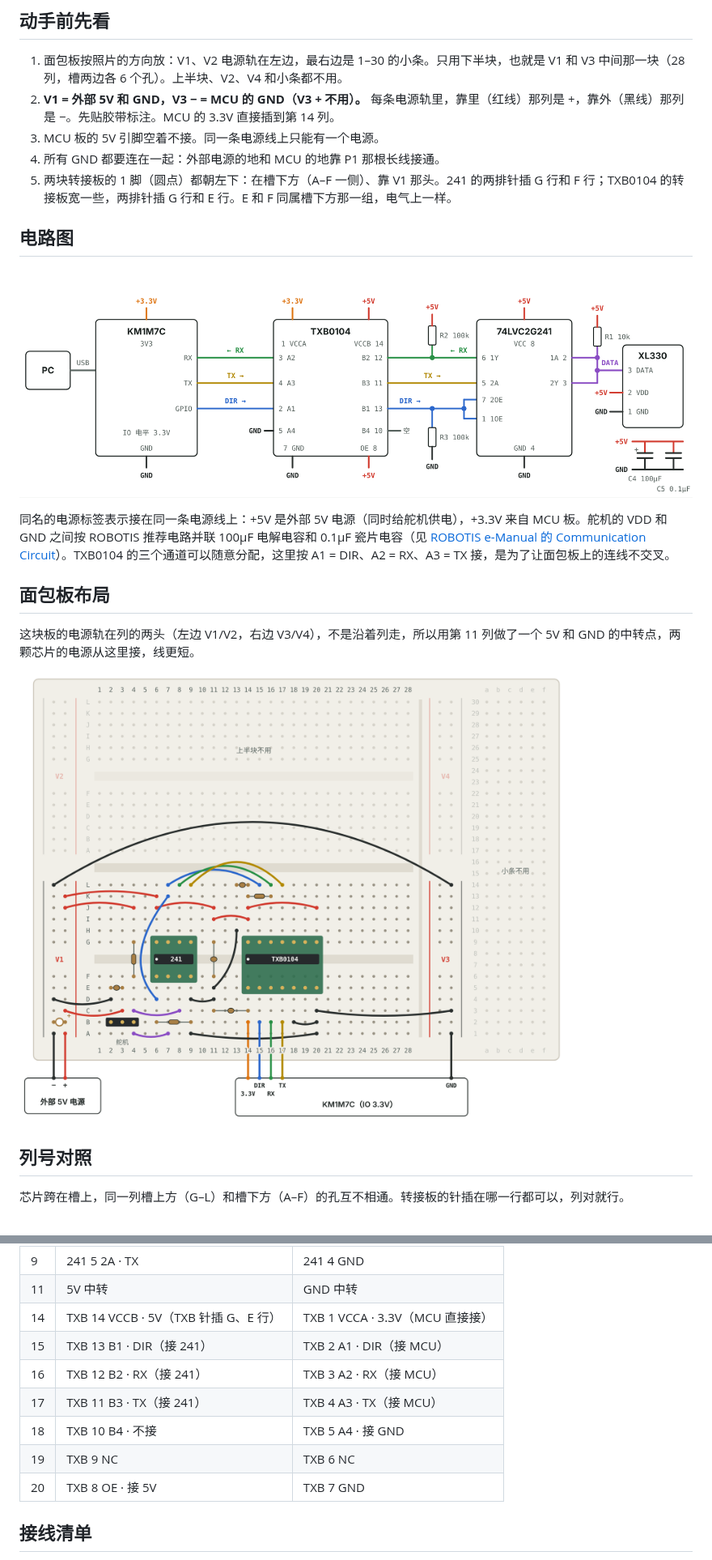
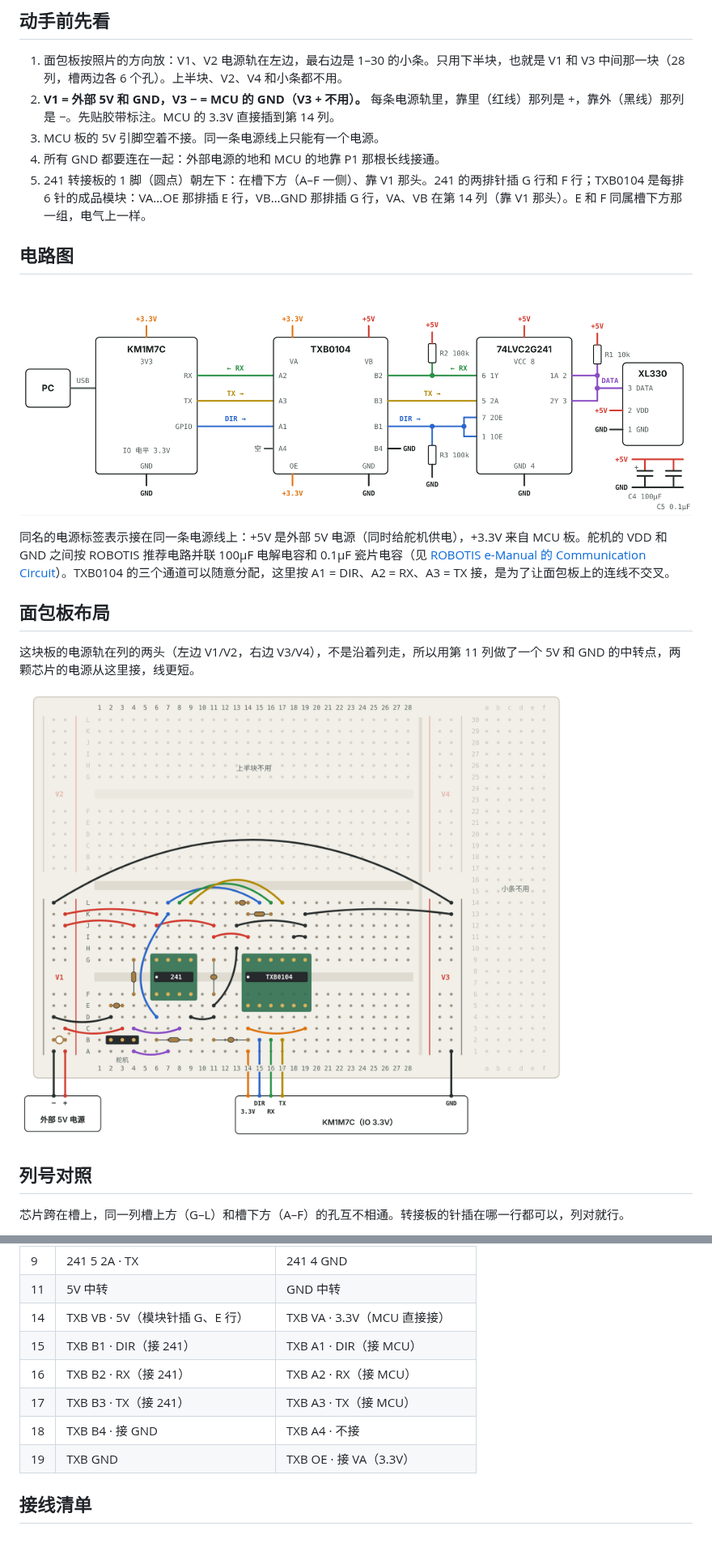
Before and after one commit to GuangxianZhu/whj_MCU, a Markdown page: docs/breadboard/README.md, 2 parts joined by grey strips. Shown at 81% size. Rendered like a GitHub page; pictures changed too: docs/breadboard/img/breadboard.png, docs/breadboard/img/schematic.png.

```diff
--- a/docs/breadboard/README.md
+++ b/docs/breadboard/README.md
@@ -20,7 +20,7 @@
 2. **V1 = 外部 5V 和 GND，V3 − = MCU 的 GND（V3 + 不用）。** 每条电源轨里，靠里（红线）那列是 +，靠外（黑线）那列是 −。先贴胶带标注。MCU 的 3.3V 直接插到第 14 列。
 3. MCU 板的 5V 引脚空着不接。同一条电源线上只能有一个电源。
 4. 所有 GND 都要连在一起：外部电源的地和 MCU 的地靠 P1 那根长线接通。
-5. 两块转接板的 1 脚（圆点）都朝左下：在槽下方（A–F 一侧）、靠 V1 那头。241 的两排针插 G 行和 F 行；TXB0104 的转接板宽一些，两排针插 G 行和 E 行。E 和 F 同属槽下方那一组，电气上一样。
+5. 241 转接板的 1 脚（圆点）朝左下：在槽下方（A–F 一侧）、靠 V1 那头。241 的两排针插 G 行和 F 行；TXB0104 是每排 6 针的成品模块：VA…OE 那排插 E 行，VB…GND 那排插 G 行，VA、VB 在第 14 列（靠 V1 那头）。E 和 F 同属槽下方那一组，电气上一样。
 
 ## 电路图
 
@@ -48,13 +48,12 @@
 | 8 | 241 6 1Y · RX | 241 3 2Y · DATA |
 | 9 | 241 5 2A · TX | 241 4 GND |
 | 11 | 5V 中转 | GND 中转 |
-| 14 | TXB 14 VCCB · 5V（TXB 针插 G、E 行） | TXB 1 VCCA · 3.3V（MCU 直接接） |
-| 15 | TXB 13 B1 · DIR（接 241） | TXB 2 A1 · DIR（接 MCU） |
-| 16 | TXB 12 B2 · RX（接 241） | TXB 3 A2 · RX（接 MCU） |
-| 17 | TXB 11 B3 · TX（接 241） | TXB 4 A3 · TX（接 MCU） |
-| 18 | TXB 10 B4 · 不接 | TXB 5 A4 · 接 GND |
-| 19 | TXB 9 NC | TXB 6 NC |
-| 20 | TXB 8 OE · 接 5V | TXB 7 GND |
+| 14 | TXB VB · 5V（模块针插 G、E 行） | TXB VA · 3.3V（MCU 直接接） |
+| 15 | TXB B1 · DIR（接 241） | TXB A1 · DIR（接 MCU） |
+| 16 | TXB B2 · RX（接 241） | TXB A2 · RX（接 MCU） |
+| 17 | TXB B3 · TX（接 241） | TXB A3 · TX（接 MCU） |
+| 18 | TXB B4 · 接 GND | TXB A4 · 不接 |
+| 19 | TXB GND | TXB OE · 接 VA（3.3V） |
 
 ## 接线清单
 
```
Also changed, not shown: other parts of docs/breadboard/README.md (+14 -14 lines), 2 other files.
